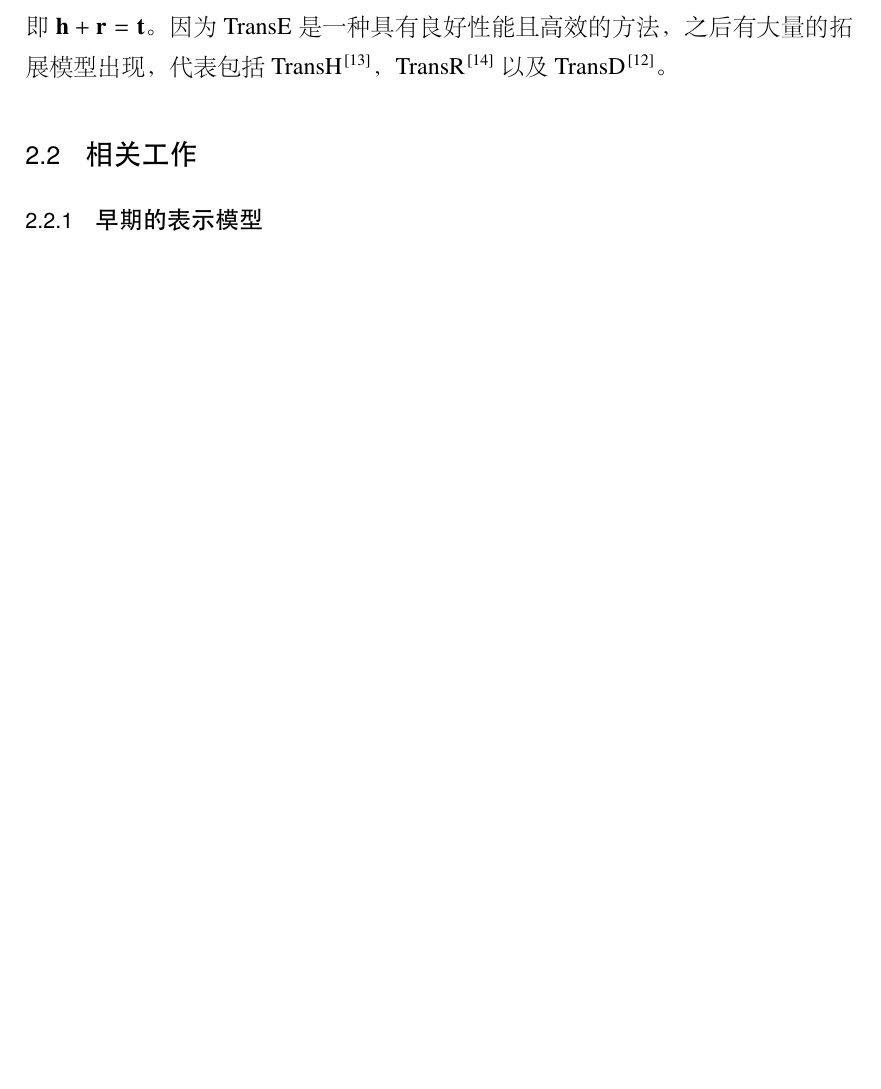
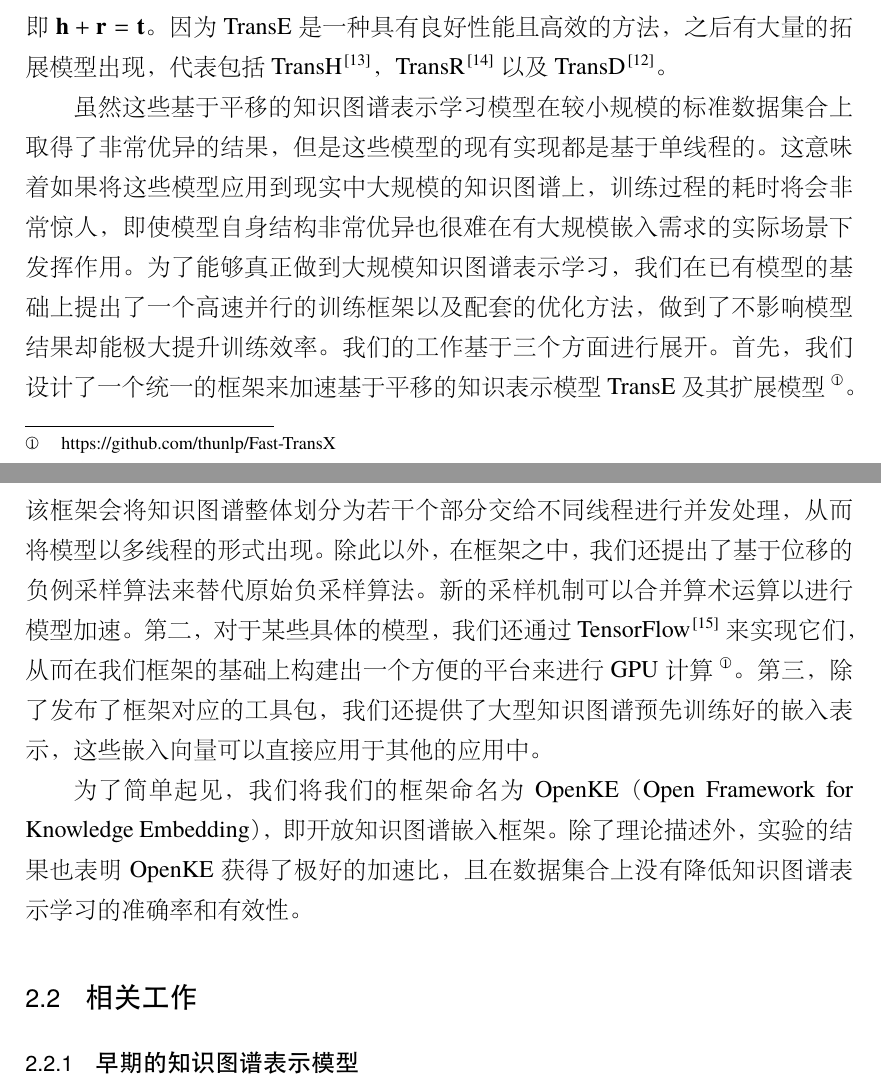
Before and after one commit to THUCSTHanxu13/Large-scale-Knowledge-Graph-Embedding, a LaTeX thesis (main.tex, which reads data/chap02.tex): part of page 14 of 76 before the commit and two parts of pages 14 and 15 of 79 after it, the two joined at a grey line, cut so that both start at the same text, the shorter picture padded with empty space. The pictures show the PDF file main.pdf that the author committed with the source.

Commit message:
no message

```diff
--- a/data/chap02.tex
+++ b/data/chap02.tex
@@ -7,27 +7,27 @@
 
 为了将知识图谱纳入到这些应用程序中去，我们需要将实体和关系嵌入到低维空间中以向量形式作为输入。与此同时，虽然大多数现有的知识图谱规模都很庞大，但是它们离完善还差的很远。近年来的工作中，图谱填充的主要方法也是将知识图谱嵌入到低维空间进行信息推理和抽取。出于这些需求，大量的知识图谱表示学习方法被提出，并试图用合理的方式将实体和关系在网络结构上的组成嵌入到连续的低维空间中。比较有代表性的算法有基于图结构的模型\cite{lao2010relational,lao2011random}，基于张量的模型\cite{socher2013reasoning, nickel2016holographic}，基于平移的模型\cite{bordes2013translating,ji2015knowledge,ji2016knowledge}。TransE \cite{bordes2013translating}是一个典型的基于平移的模型，它将每个事实$(h,r,t)$中的关系$r$视为空间中$h$到$t$的向量平移，即$\textbf{h} + \textbf{r} = \textbf{t}$。因为TransE是一种具有良好性能且高效的方法，之后有大量的拓展模型出现，代表包括TransH \cite{wang2014transh}，TransR \cite{lin2015learning}以及TransD \cite{ji2015knowledge}。
 
+虽然这些基于平移的知识图谱表示学习模型在较小规模的标准数据集合上取得了非常优异的结果，但是这些模型的现有实现都是基于单线程的。这意味着如果将这些模型应用到现实中大规模的知识图谱上，训练过程的耗时将会非常惊人，即使模型自身结构非常优异也很难在有大规模嵌入需求的实际场景下发挥作用。为了能够真正做到大规模知识图谱表示学习，我们在已有模型的基础上提出了一个高速并行的训练框架以及配套的优化方法，做到了不影响模型结果却能极大提升训练效率。我们的工作基于三个方面进行展开。首先，我们设计了一个统一的框架来加速基于平移的知识表示模型 TransE 及其扩展模型 \footnote{https://github.com/thunlp/Fast-TransX}。该框架会将知识图谱整体划分为若干个部分交给不同线程进行并发处理，从而将模型以多线程的形式出现。除此以外，在框架之中，我们还提出了基于位移的负例采样算法来替代原始负采样算法。新的采样机制可以合并算术运算以进行模型加速。第二，对于某些具体的模型，我们还通过TensorFlow \cite{Abadi2016TensorFlow}来实现它们，从而在我们框架的基础上构建出一个方便的平台来进行GPU计算 \footnote{https://github.com/thunlp/TensorFlow-TransX}。第三，除了发布了框架对应的工具包，我们还提供了大型知识图谱预先训练好的嵌入表示，这些嵌入向量可以直接应用于其他的应用中。
 
-
-% 虽然这些翻译模型在小型基准数据集上取得了很好的成绩，但是这些模型的现有实现通常是单线程的，而且对于训练来说非常耗时，这对于嵌入大规模的KG来说是不太好的。为了学习大规模知识图嵌入，我们提出了一些优化方法。我们工作的优化方法有三个方面。首先，我们设计一个统一的框架来加速TransE及其扩展。该框架将KG整体分为几个部分，并采用这些模型进行多线程训练。我们还提出了基于偏移的负采样来替代原始负采样算法。新的采样机制可以合并算术运算以加速。其次，对于某些具体的模型，我们还通过TensorFlow \ Abite2016TensorFlow}来实现它们，基于我们的框架构建一个方便的平台来运行GPU上的模型\ footnote {https://github.com/thunlp/TensorFlow-TransX}。第三，除了工具包，我们还通过这个框架提供了大型KG的预先训练的嵌入。嵌入可以直接用于其他作品。
-
-
-% Although these translating models have achieved great results on small benchmark datasets, the existing implementations of these models are often single-thread and very time-consuming for training, which can not work well for embedding large-scale KGs. To learn large-scale knowledge graph embeddings, we propose some optimization methods. The optimization methods of our works are threefold. First, we design a unified framework to accelerate TransE and its extensions. The framework separates the overall KG into several parts and adopts these models for multi-threading training. We also propose the offset-based negative sampling to replace origin negative sampling algorithms in this framework. The new sampling mechanism can merge arithmetic operations for acceleration. Second, for some specific models, we also implement them by TensorFlow \cite{Abadi2016TensorFlow} based on our framework to build a convenient platform to run models on GPUs \footnote{https://github.com/thunlp/TensorFlow-TransX}. Third, besides the toolkits, we also provide pre-trained embeddings of large-scale KGs by this framework. The embeddings can be used directly for other works.
-
-% We name our works as OpenKE. The experiment results show that OpenKE achieves great speedup ratio without harming the accuracy and efficient enough to learn large-scale KGs.
+为了简单起见，我们将我们的框架命名为OpenKE（Open Framework for Knowledge Embedding），即开放知识图谱嵌入框架。除了理论描述外，实验的结果也表明 OpenKE 获得了极好的加速比，且在数据集合上没有降低知识图谱表示学习的准确率和有效性。
 
 
 \section{相关工作}
 
-    \subsection{早期的表示模型}
 
-    \subsection{基于张量的表示模型}
-%       \subsubsection{RESACL}
-%       \subsubsection{NTN}
-%       \subsubsection{Hole}
-%     \subsection{基于平移的表示模型}
-%       \subsubsection{TransE}
-%       \subsubsection{TransH}
-%       \subsubsection{TransR}
-%       \subsubsection{TransD}
+    \subsection{早期的知识图谱表示模型}
 
+      \subsubsection{UM}
+
+      UM \cite{bordes2012joint,bordes2014semantic}是一个极其简单的知识图谱表示学习模型，其主要特征就是将所有的特征都嵌入到实体向量上，整体的形式表达如下，
+      \begin{equation}
+      f_r(h, t) =  \|\mathbf{h} - \mathbf{t}\|_{2}^{2}
+      \end{equation}
+      这与网络向量表示很相似，模型要求内部存在关联的实体在空间上的向量尽可能接近。然而，这样的模型无法在知识图谱上处理实体间的多关系问题。
+
+      \subsubsection{SE}
+
+      SE \cite{bordes2011learning} 是在 UM 的基础上改进的一个模型。SE 为头实体和尾实体设计了不同的变换矩阵，从而能够将关系性质引入到模型中，整体的形式表达如下，
+      \begin{equation}
+      f_r(h, t) =  \| \mathbf{M}_{r, h} \mathbf{h} - \mathbf{M}_{r, t} \mathbf{t} \|_1
+      \end{equation}
@@ -33,0 +38,3 @@
+      \begin{equation}
+      f_{r}(h, t) = \mathbf{u}_r^\top g (\mathbf{M}_{r, h} \mathbf{h} + \mathbf{M}_{r, t} \mathbf{t})，
+      \end{equation}
@@ -33,0 +45,3 @@
+      \begin{equation}
+      f_r(h, t) = (\mathbf{M}_{h} \mathbf{h} + \mathbf{M}_{hr} \mathbf{r} + \mathbf{b}_h )^{\top} (\mathbf{M}_{t} \mathbf{t} + \mathbf{M}_{tr} \mathbf{r} + \mathbf{b}_t)，
+      \end{equation}
@@ -33,0 +51 @@
+      \end{equation}
@@ -33,0 +56,12 @@
+      \begin{equation}
+      f_r(h, t) = \mathbf{h}^{\top}\mathbf{M}_r\mathbf{t}
+      \end{equation}
+      这里$\mathbf{M}_r$是双线性变换矩阵，非常简洁的利用实体在不同关系上的协同性质来学习嵌入表示。
+
+    \subsection{基于张量与矩阵分解的知识图谱表示模型}
+
+      \subsubsection{RESACL}
+      RESCAL \cite{nickel2011three,nickel2012factorizing} 是一个经典的基于矩阵分解的知识图谱表示学习模型。RESCAL 将知识图谱表示为一个三维张量，而三个维度分别表示头实体、尾实体以及关系。如果一个三元组在知识图谱中存在，那么在张量空间三元组对应位置被置为1，反之则是0。将图谱张量分解之后可以获得两个一维向量以及一个二维矩阵，从而获得实体与关系的低维向量表示，其具体形式表达如下，
+      \begin{equation}
+      f_r(h, t) = \mathbf{h}^{\top}\mathbf{M}_r\mathbf{t}
+      \end{equation}
@@ -33,0 +72,3 @@
+      \begin{equation}
+        f_{r}(h, t) = \mathbf{u}_r^\top g (\mathbf{h}^{\top} \mathbf{M}_r \mathbf{t} + \mathbf{M}_{r, h} \mathbf{h} + \mathbf{M}_{r, t}\mathbf{t} + \mathbf{b}_r)，
+      \end{equation}
@@ -33,0 +82,3 @@
+    \subsection{基于平移的知识图谱表示模型}
+
+      \subsubsection{TransE}
```
Also changed, not shown: data/chap03.tex (+3 -3 lines), ref/refs.bib (+7 -0 lines), main.bbl, main.pdf, data/chap02.tex (36 more changed lines), 11 other files.
